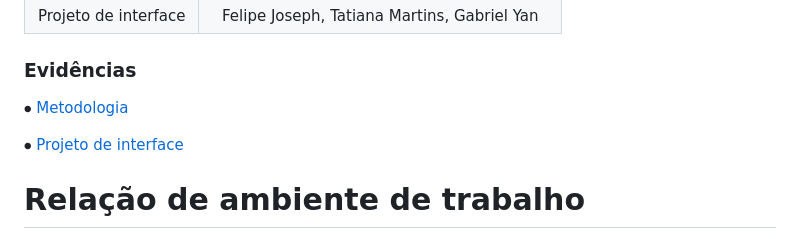
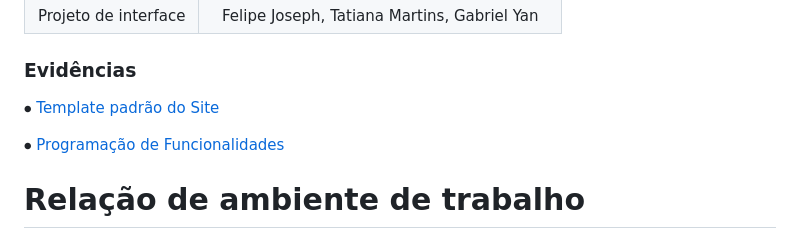
Before and after one commit to ICEI-PUC-Minas-PMV-ADS/pmv-ads-2023-1-e1-proj-web-t15-e1-proj-web-t15-time-1-projprecocerto, a Markdown page: docs/03-Metodologia.md, the part around the change. GitHub-like rendering.

```diff
--- a/docs/03-Metodologia.md
+++ b/docs/03-Metodologia.md
@@ -131,9 +131,9 @@ Atendendo as funciolanalidades proposta no Requisitos Funcionais, conforme abaix
 
 ### Evidências
 
-⦁ <a href="https://github.com/ICEI-PUC-Minas-PMV-ADS/pmv-ads-2023-1-e1-proj-web-t15-e1-proj-web-t15-time-1-projprecocerto/blob/main/docs/03-Metodologia.md">Metodologia</a>
+⦁ <a href="https://github.com/ICEI-PUC-Minas-PMV-ADS/pmv-ads-2023-1-e1-proj-web-t15-e1-proj-web-t15-time-1-projprecocerto/blob/main/docs/05-Template padrão do Site.md">Template padrão do Site</a>
 
-⦁ <a href="https://github.com/ICEI-PUC-Minas-PMV-ADS/pmv-ads-2023-1-e1-proj-web-t15-e1-proj-web-t15-time-1-projprecocerto/blob/main/docs/04-Projeto%20de%20Interface.md">Projeto de interface</a>
+⦁ <a href="https://github.com/ICEI-PUC-Minas-PMV-ADS/pmv-ads-2023-1-e1-proj-web-t15-e1-proj-web-t15-time-1-projprecocerto/blob/main/docs/04-Projeto%20de%20Interface.md">Programação de Funcionalidades</a>
 
 
 
```
